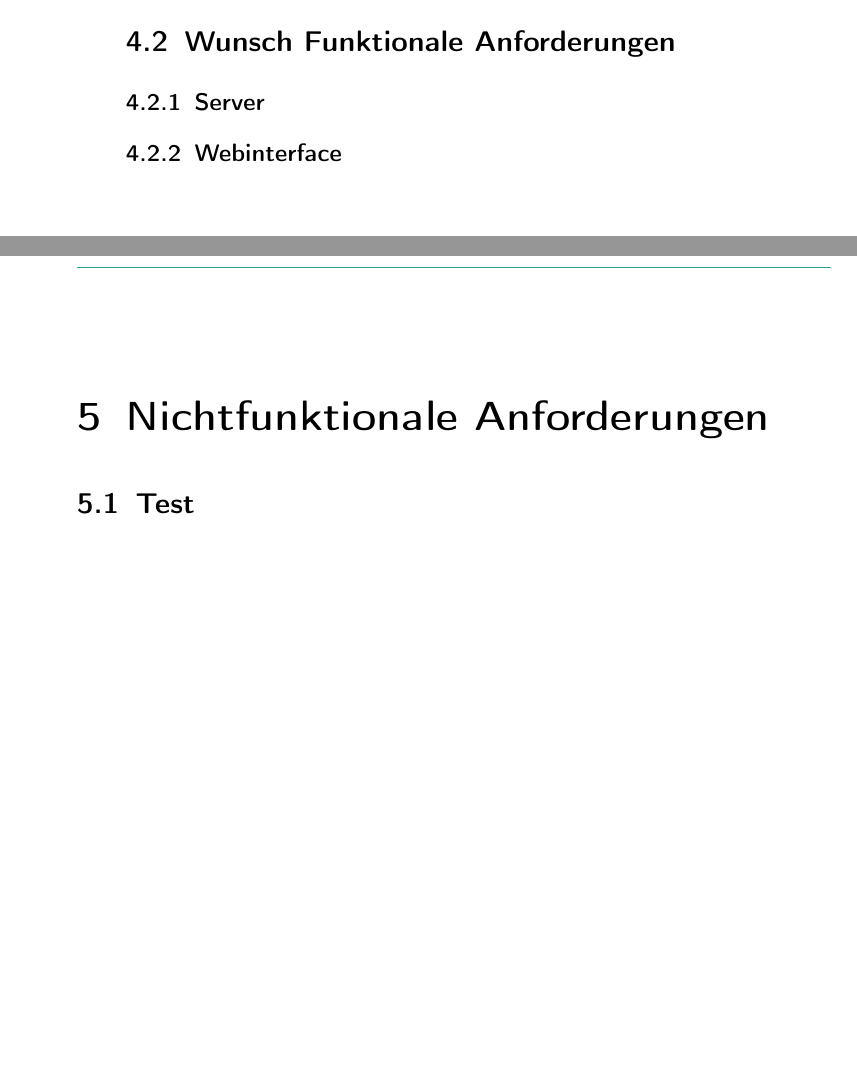
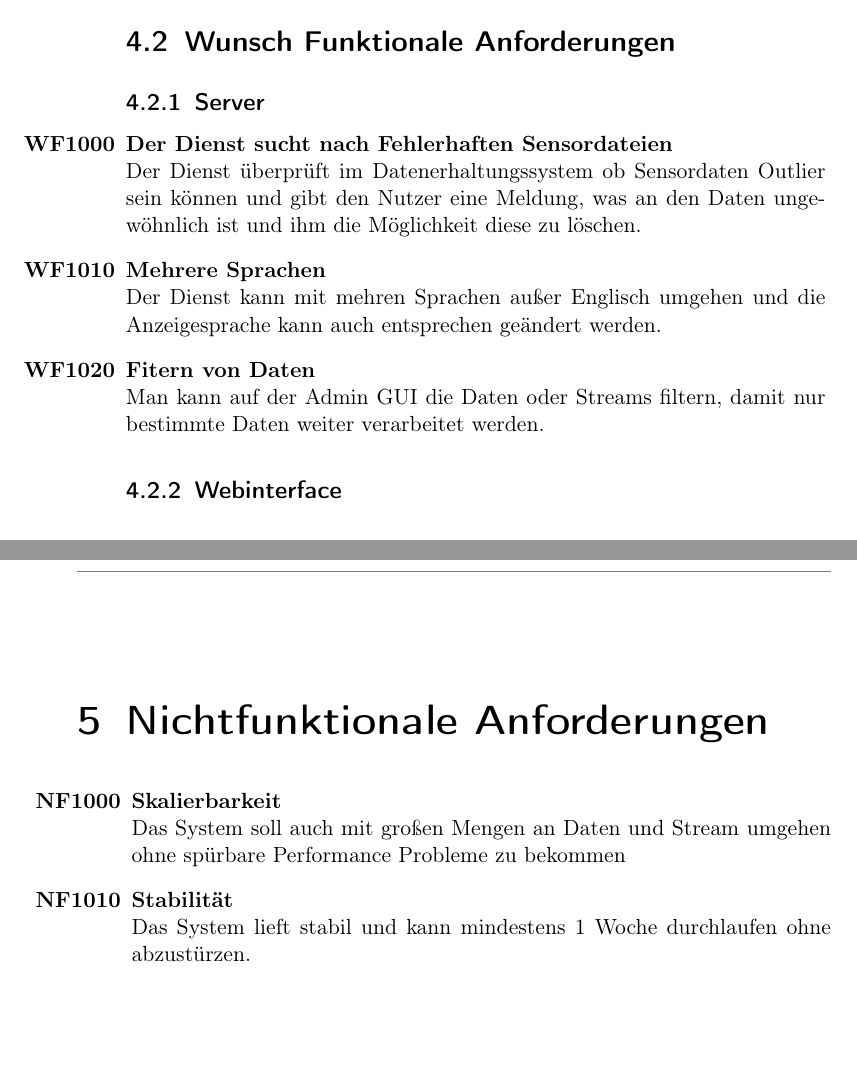
Before and after one commit to PaVoS-TECO/pavos-documents, a LaTeX document (01_Pflichtenheft/pflichtenheft.tex, which reads 01_Pflichtenheft/topics/04_funktionale_anforderungen.tex, 01_Pflichtenheft/topics/05_nichtfunktionale_anforderungen.tex): two parts of pages 12 and 13 of 18, joined at a grey line, cut so that both start at the same text. Compiled offline with pdfLaTeX.

Commit message:
Adding WF,NF Comments

```diff
--- a/01_Pflichtenheft/topics/04_funktionale_anforderungen.tex
+++ b/01_Pflichtenheft/topics/04_funktionale_anforderungen.tex
@@ -59,12 +59,23 @@
 
 	\item \textbf{Detail Ansicht von Sensoren}\\
 		Auf dem Webinterface kann man von einzelnen Sensoren eine Detailansicht darstellen um so nähere Informationen über den Sensor zu erhalten. Es wird dann auch eine Möglichkeit geben genauere Statistiken von dem Sensor in Form von Graphen und Text anzuzeigen.
+\end{enumerate}
+
+\begin{enumerate}[label=\textbf{WF\arabic{enumi}0}]
+	\setcounter{enumi}{99}
+	\section{Wunsch Funktionale Anforderungen}
+
+	\subsection{Server}
+
+	\item \textbf{Der Dienst sucht nach Fehlerhaften Sensordateien}\\
+	Der Dienst überprüft im Datenerhaltungssystem ob Sensordaten Outlier sein können und gibt den Nutzer eine Meldung, was an den Daten ungewöhnlich ist und ihm die Möglichkeit diese zu löschen.
+
+	\item \textbf{Mehrere Sprachen}\\
+	Der Dienst kann mit mehren Sprachen außer Englisch umgehen und die Anzeigesprache kann auch entsprechen geändert werden.
+
+	\item \textbf{Fitern von Daten}\\
+	Man kann auf der Admin GUI die Daten oder Streams filtern, damit nur bestimmte Daten weiter verarbeitet werden.
 
 
-	\section{Wunsch Funktionale Anforderungen}
-	\subsection{Server}
 	\subsection{Webinterface}
-
-
-
 \end{enumerate}
--- a/01_Pflichtenheft/topics/05_nichtfunktionale_anforderungen.tex
+++ b/01_Pflichtenheft/topics/05_nichtfunktionale_anforderungen.tex
@@ -1,2 +1,11 @@
 \chapter{Nichtfunktionale Anforderungen}
-\section{Test}
+\begin{enumerate}[label=\textbf{NF\arabic{enumi}0}]
+	\setcounter{enumi}{99}
+
+	\item \textbf{Skalierbarkeit}\\
+	Das System soll auch mit großen Mengen an Daten und Stream umgehen ohne spürbare Performance Probleme zu bekommen
+
+	\item \textbf{Stabilität}\\
+	Das System lieft stabil und kann mindestens 1 Woche durchlaufen ohne abzustürzen.
+
+\end{enumerate}
```
Also changed, not shown: 01_Pflichtenheft/topics/01_zielbestimmung.tex (+5 -5 lines), 01_Pflichtenheft/pflichtenheft.pdf.
